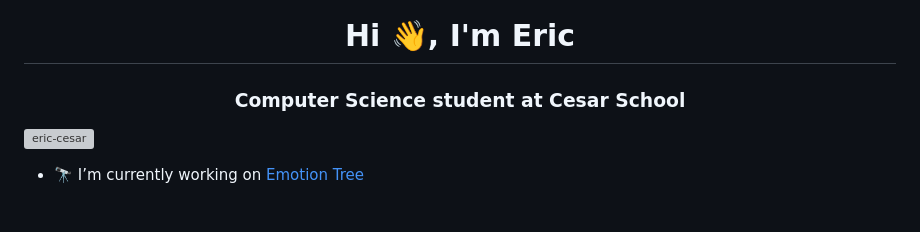
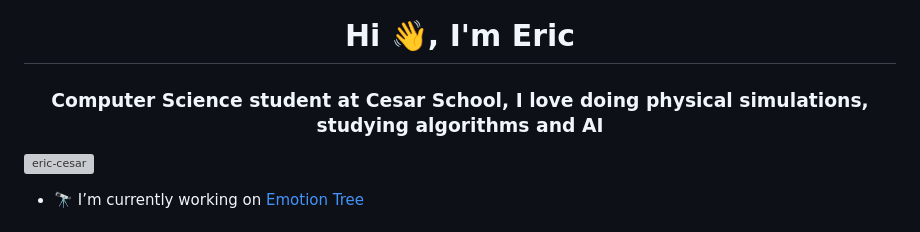
Before and after one commit to eric-albuquer/eric-albuquer, a Markdown page: README.md, the part around the change. Drawn GitHub-style; grey boxes are pictures that could not be loaded.

```diff
--- a/README.md
+++ b/README.md
@@ -1,5 +1,5 @@
 <h1 align="center">Hi 👋, I'm Eric</h1>
-<h3 align="center">Computer Science student at Cesar School</h3>
+<h3 align="center">Computer Science student at Cesar School, I love doing physical simulations, studying algorithms and AI</h3>
 
 <p align="left"> <img src="https://komarev.com/ghpvc/?username=eric-cesar&label=Profile%20views&color=0e75b6&style=flat" alt="eric-cesar" /> </p>
 
```
